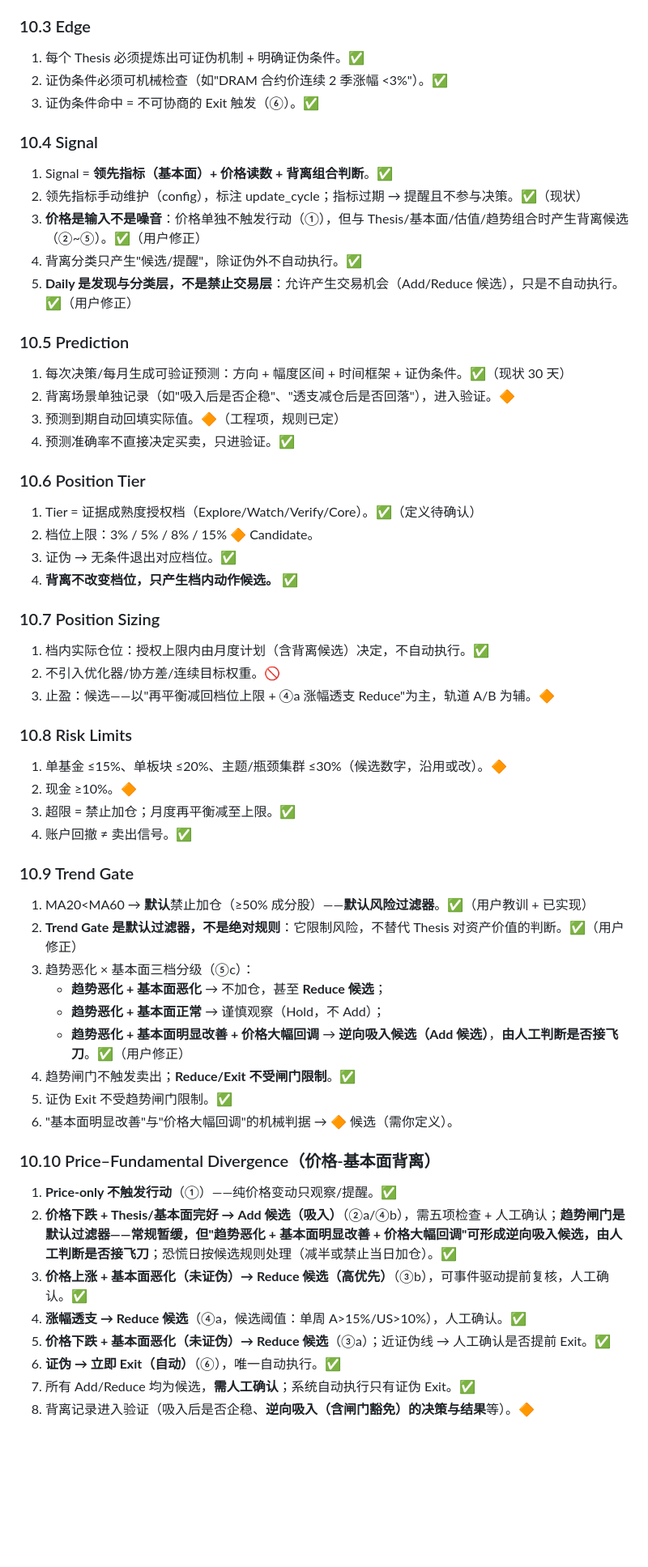
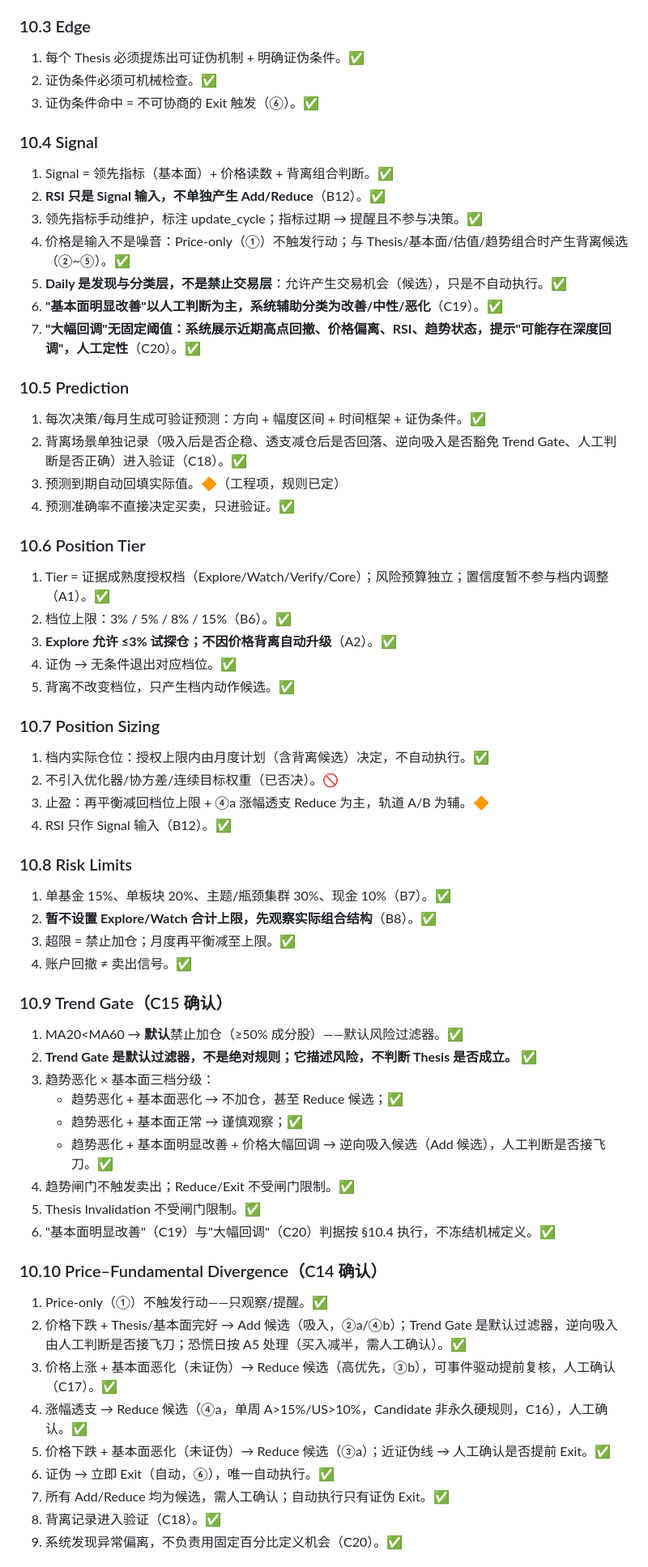
Before and after one commit to Cming592679/investment-dashboard, a Markdown page: INVESTMENT_RULEBOOK_DRAFT.md, the part around one of its changes. Shown at 81% size. GitHub-like rendering; blank space fills up the shorter version.

Commit message:
docs(rulebook): freeze v1.0 with confirmed user decisions

```diff
--- a/INVESTMENT_RULEBOOK_DRAFT.md
+++ b/INVESTMENT_RULEBOOK_DRAFT.md
@@ -351,64 +340,69 @@
 ### 10.3 Edge
 
 1. 每个 Thesis 必须提炼出可证伪机制 + 明确证伪条件。✅
-2. 证伪条件必须可机械检查（如"DRAM 合约价连续 2 季涨幅 <3%"）。✅
+2. 证伪条件必须可机械检查。✅
 3. 证伪条件命中 = 不可协商的 Exit 触发（⑥）。✅
 
 ### 10.4 Signal
 
-1. Signal = **领先指标（基本面）+ 价格读数 + 背离组合判断**。✅
-2. 领先指标手动维护（config），标注 update_cycle；指标过期 → 提醒且不参与决策。✅（现状）
-3. **价格是输入不是噪音**：价格单独不触发行动（①），但与 Thesis/基本面/估值/趋势组合时产生背离候选（②~⑤）。✅（用户修正）
-4. 背离分类只产生"候选/提醒"，除证伪外不自动执行。✅
-5. **Daily 是发现与分类层，不是禁止交易层**：允许产生交易机会（Add/Reduce 候选），只是不自动执行。✅（用户修正）
+1. Signal = 领先指标（基本面）+ 价格读数 + 背离组合判断。✅
+2. **RSI 只是 Signal 输入，不单独产生 Add/Reduce**（B12）。✅
+3. 领先指标手动维护，标注 update_cycle；指标过期 → 提醒且不参与决策。✅
+4. 价格是输入不是噪音：Price-only（①）不触发行动；与 Thesis/基本面/估值/趋势组合时产生背离候选（②~⑤）。✅
+5. **Daily 是发现与分类层，不是禁止交易层**：允许产生交易机会（候选），只是不自动执行。✅
+6. **"基本面明显改善"以人工判断为主，系统辅助分类为改善/中性/恶化**（C19）。✅
+7. **"大幅回调"无固定阈值：系统展示近期高点回撤、价格偏离、RSI、趋势状态，提示"可能存在深度回调"，人工定性**（C20）。✅
 
 ### 10.5 Prediction
 
-1. 每次决策/每月生成可验证预测：方向 + 幅度区间 + 时间框架 + 证伪条件。✅（现状 30 天）
-2. 背离场景单独记录（如"吸入后是否企稳"、"透支减仓后是否回落"），进入验证。🔶
+1. 每次决策/每月生成可验证预测：方向 + 幅度区间 + 时间框架 + 证伪条件。✅
+2. 背离场景单独记录（吸入后是否企稳、透支减仓后是否回落、逆向吸入是否豁免 Trend Gate、人工判断是否正确）进入验证（C18）。✅
 3. 预测到期自动回填实际值。🔶（工程项，规则已定）
 4. 预测准确率不直接决定买卖，只进验证。✅
 
 ### 10.6 Position Tier
 
-1. Tier = 证据成熟度授权档（Explore/Watch/Verify/Core）。✅（定义待确认）
-2. 档位上限：3% / 5% / 8% / 15% 🔶 Candidate。
-3. 证伪 → 无条件退出对应档位。✅
-4. **背离不改变档位，只产生档内动作候选。** ✅
+1. Tier = 证据成熟度授权档（Explore/Watch/Verify/Core）；风险预算独立；置信度暂不参与档内调整（A1）。✅
+2. 档位上限：3% / 5% / 8% / 15%（B6）。✅
+3. **Explore 允许 ≤3% 试探仓；不因价格背离自动升级**（A2）。✅
+4. 证伪 → 无条件退出对应档位。✅
+5. 背离不改变档位，只产生档内动作候选。✅
 
 ### 10.7 Position Sizing
 
 1. 档内实际仓位：授权上限内由月度计划（含背离候选）决定，不自动执行。✅
-2. 不引入优化器/协方差/连续目标权重。🚫
-3. 止盈：候选——以"再平衡减回档位上限 + ④a 涨幅透支 Reduce"为主，轨道 A/B 为辅。🔶
+2. 不引入优化器/协方差/连续目标权重（已否决）。🚫
+3. 止盈：再平衡减回档位上限 + ④a 涨幅透支 Reduce 为主，轨道 A/B 为辅。🔶
+4. RSI 只作 Signal 输入（B12）。✅
 
 ### 10.8 Risk Limits
 
-1. 单基金 ≤15%、单板块 ≤20%、主题/瓶颈集群 ≤30%（候选数字，沿用或改）。🔶
-2. 现金 ≥10%。🔶
+1. 单基金 15%、单板块 20%、主题/瓶颈集群 30%、现金 10%（B7）。✅
+2. **暂不设置 Explore/Watch 合计上限，先观察实际组合结构**（B8）。✅
 3. 超限 = 禁止加仓；月度再平衡减至上限。✅
 4. 账户回撤 ≠ 卖出信号。✅
 
-### 10.9 Trend Gate
+### 10.9 Trend Gate（C15 确认）
 
-1. MA20<MA60 → **默认**禁止加仓（≥50% 成分股）——**默认风险过滤器**。✅（用户教训 + 已实现）
-2. **Trend Gate 是默认过滤器，不是绝对规则**：它限制风险，不替代 Thesis 对资产价值的判断。✅（用户修正）
-3. 趋势恶化 × 基本面三档分级（⑤c）：
-   - **趋势恶化 + 基本面恶化** → 不加仓，甚至 **Reduce 候选**；
-   - **趋势恶化 + 基本面正常** → 谨慎观察（Hold，不 Add）；
-   - **趋势恶化 + 基本面明显改善 + 价格大幅回调** → **逆向吸入候选（Add 候选）**，**由人工判断是否接飞刀**。✅（用户修正）
-4. 趋势闸门不触发卖出；**Reduce/Exit 不受闸门限制**。✅
-5. 证伪 Exit 不受趋势闸门限制。✅
-6. "基本面明显改善"与"价格大幅回调"的机械判据 → 🔶 候选（需你定义）。
+1. MA20<MA60 → **默认**禁止加仓（≥50% 成分股）——默认风险过滤器。✅
+2. **Trend Gate 是默认过滤器，不是绝对规则；它描述风险，不判断 Thesis 是否成立。** ✅
+3. 趋势恶化 × 基本面三档分级：
+   - 趋势恶化 + 基本面恶化 → 不加仓，甚至 Reduce 候选；✅
+   - 趋势恶化 + 基本面正常 → 谨慎观察；✅
+   - 趋势恶化 + 基本面明显改善 + 价格大幅回调 → 逆向吸入候选（Add 候选），人工判断是否接飞刀。✅
+4. 趋势闸门不触发卖出；Reduce/Exit 不受闸门限制。✅
+5. Thesis Invalidation 不受闸门限制。✅
+6. "基本面明显改善"（C19）与"大幅回调"（C20）判据按 §10.4 执行，不冻结机械定义。✅
 
-### 10.10 Price–Fundamental Divergence（价格-基本面背离）
+### 10.10 Price–Fundamental Divergence（C14 确认）
 
-1. **Price-only 不触发行动**（①）——纯价格变动只观察/提醒。✅
-2. **价格下跌 + Thesis/基本面完好 → Add 候选（吸入）**（②a/④b），需五项检查 + 人工确认；**趋势闸门是默认过滤器——常规暂缓，但"趋势恶化 + 基本面明显改善 + 价格大幅回调"可形成逆向吸入候选，由人工判断是否接飞刀**；恐慌日按候选规则处理（减半或禁止当日加仓）。✅
-3. **价格上涨 + 基本面恶化（未证伪）→ Reduce 候选（高优先）**（③b），可事件驱动提前复核，人工确认。✅
-4. **涨幅透支 → Reduce 候选**（④a，候选阈值：单周 A>15%/US>10%），人工确认。✅
-5. **价格下跌 + 基本面恶化（未证伪）→ Reduce 候选**（③a）；近证伪线 → 人工确认是否提前 Exit。✅
-6. **证伪 → 立即 Exit（自动）**（⑥），唯一自动执行。✅
-7. 所有 Add/Reduce 均为候选，**需人工确认**；系统自动执行只有证伪 Exit。✅
-8. 背离记录进入验证（吸入后是否企稳、**逆向吸入（含闸门豁免）的决策与结果**等）。🔶
+1. Price-only（①）不触发行动——只观察/提醒。✅
+2. 价格下跌 + Thesis/基本面完好 → Add 候选（吸入，②a/④b）；Trend Gate 是默认过滤器，逆向吸入由人工判断是否接飞刀；恐慌日按 A5 处理（买入减半，需人工确认）。✅
+3. 价格上涨 + 基本面恶化（未证伪）→ Reduce 候选（高优先，③b），可事件驱动提前复核，人工确认（C17）。✅
+4. 涨幅透支 → Reduce 候选（④a，单周 A>15%/US>10%，Candidate 非永久硬规则，C16），人工确认。✅
+5. 价格下跌 + 基本面恶化（未证伪）→ Reduce 候选（③a）；近证伪线 → 人工确认是否提前 Exit。✅
+6. 证伪 → 立即 Exit（自动，⑥），唯一自动执行。✅
+7. 所有 Add/Reduce 均为候选，需人工确认；自动执行只有证伪 Exit。✅
+8. 背离记录进入验证（C18）。✅
+9. 系统发现异常偏离，不负责用固定百分比定义机会（C20）。✅
 
```
Also changed, not shown: other parts of INVESTMENT_RULEBOOK_DRAFT.md (+202 -214 lines).
